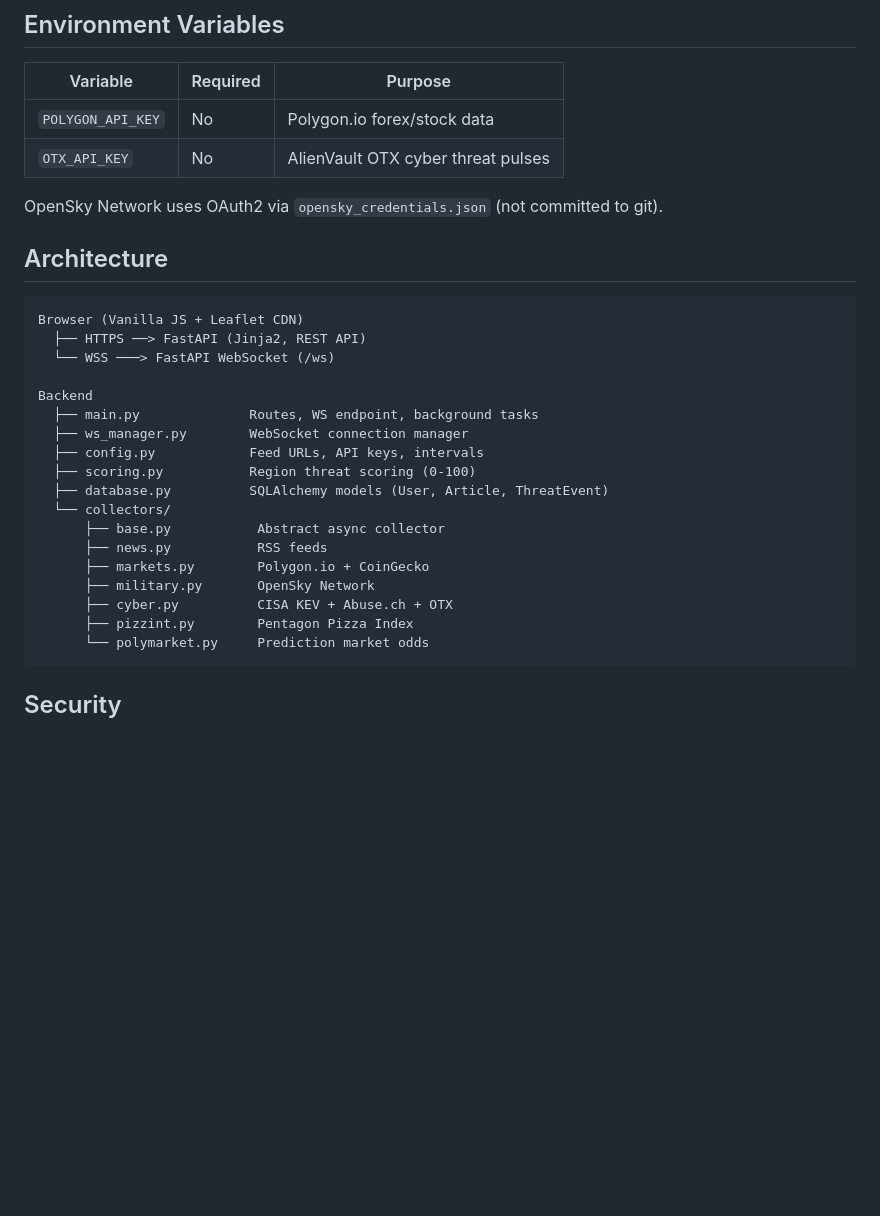
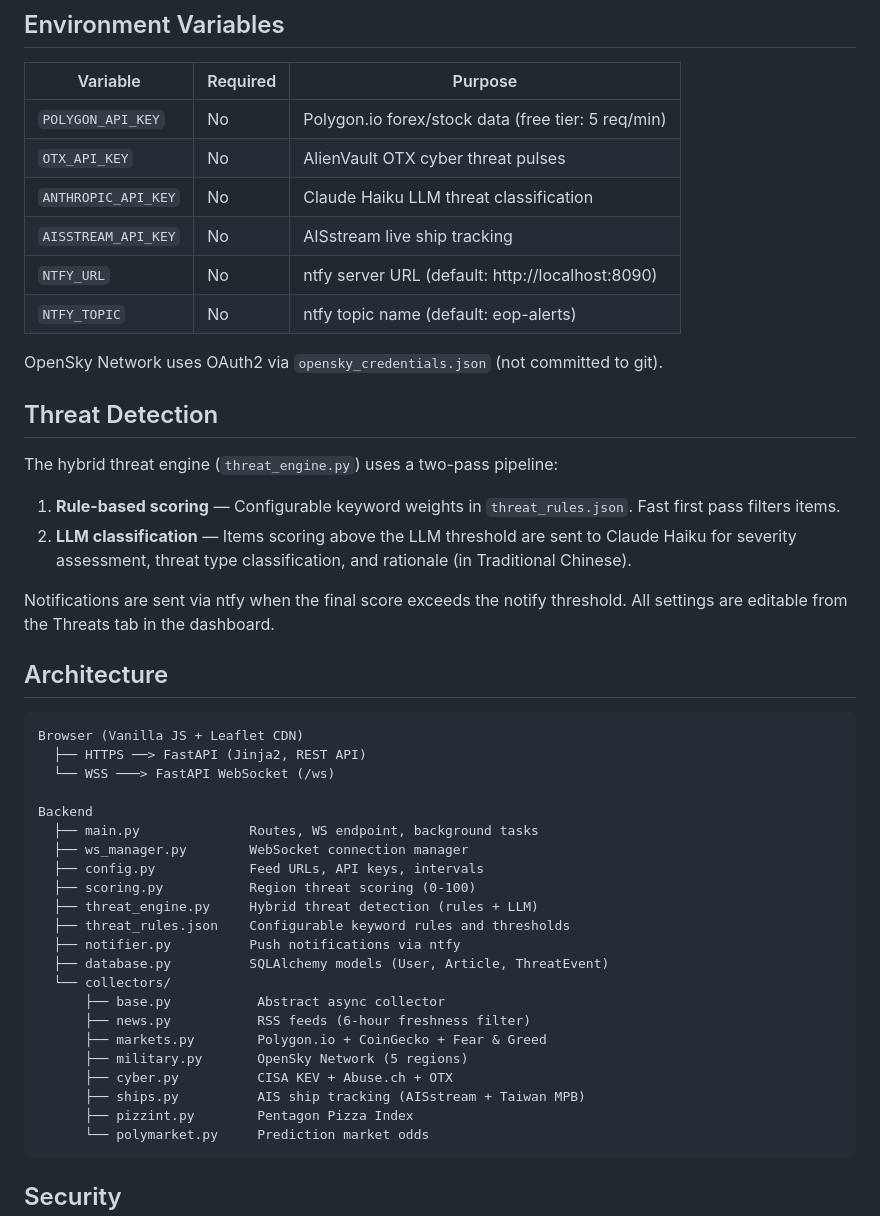
Before and after one commit to Kuanch/EoP, a Markdown page: README.md, the part around one of its changes. GitHub-like rendering; blank space fills up the shorter version.

````diff
--- a/README.md
+++ b/README.md
@@ -46,10 +72,23 @@ docker exec -it fastapi-login-app python manage_users.py create admin
 
 | Variable | Required | Purpose |
 |----------|----------|---------|
-| `POLYGON_API_KEY` | No | Polygon.io forex/stock data |
+| `POLYGON_API_KEY` | No | Polygon.io forex/stock data (free tier: 5 req/min) |
 | `OTX_API_KEY` | No | AlienVault OTX cyber threat pulses |
+| `ANTHROPIC_API_KEY` | No | Claude Haiku LLM threat classification |
+| `AISSTREAM_API_KEY` | No | AISstream live ship tracking |
+| `NTFY_URL` | No | ntfy server URL (default: http://localhost:8090) |
+| `NTFY_TOPIC` | No | ntfy topic name (default: eop-alerts) |
 
 OpenSky Network uses OAuth2 via `opensky_credentials.json` (not committed to git).
+
+## Threat Detection
+
+The hybrid threat engine (`threat_engine.py`) uses a two-pass pipeline:
+
+1. **Rule-based scoring** — Configurable keyword weights in `threat_rules.json`. Fast first pass filters items.
+2. **LLM classification** — Items scoring above the LLM threshold are sent to Claude Haiku for severity assessment, threat type classification, and rationale (in Traditional Chinese).
+
+Notifications are sent via ntfy when the final score exceeds the notify threshold. All settings are editable from the Threats tab in the dashboard.
 
 ## Architecture
 
@@ -63,13 +102,17 @@ Backend
   ├── ws_manager.py        WebSocket connection manager
   ├── config.py            Feed URLs, API keys, intervals
   ├── scoring.py           Region threat scoring (0-100)
+  ├── threat_engine.py     Hybrid threat detection (rules + LLM)
+  ├── threat_rules.json    Configurable keyword rules and thresholds
+  ├── notifier.py          Push notifications via ntfy
   ├── database.py          SQLAlchemy models (User, Article, ThreatEvent)
   └── collectors/
       ├── base.py           Abstract async collector
-      ├── news.py           RSS feeds
-      ├── markets.py        Polygon.io + CoinGecko
-      ├── military.py       OpenSky Network
+      ├── news.py           RSS feeds (6-hour freshness filter)
+      ├── markets.py        Polygon.io + CoinGecko + Fear & Greed
+      ├── military.py       OpenSky Network (5 regions)
       ├── cyber.py          CISA KEV + Abuse.ch + OTX
+      ├── ships.py          AIS ship tracking (AISstream + Taiwan MPB)
       ├── pizzint.py        Pentagon Pizza Index
       └── polymarket.py     Prediction market odds
 ```
````
Also changed, not shown: other parts of README.md (+33 -7 lines).
